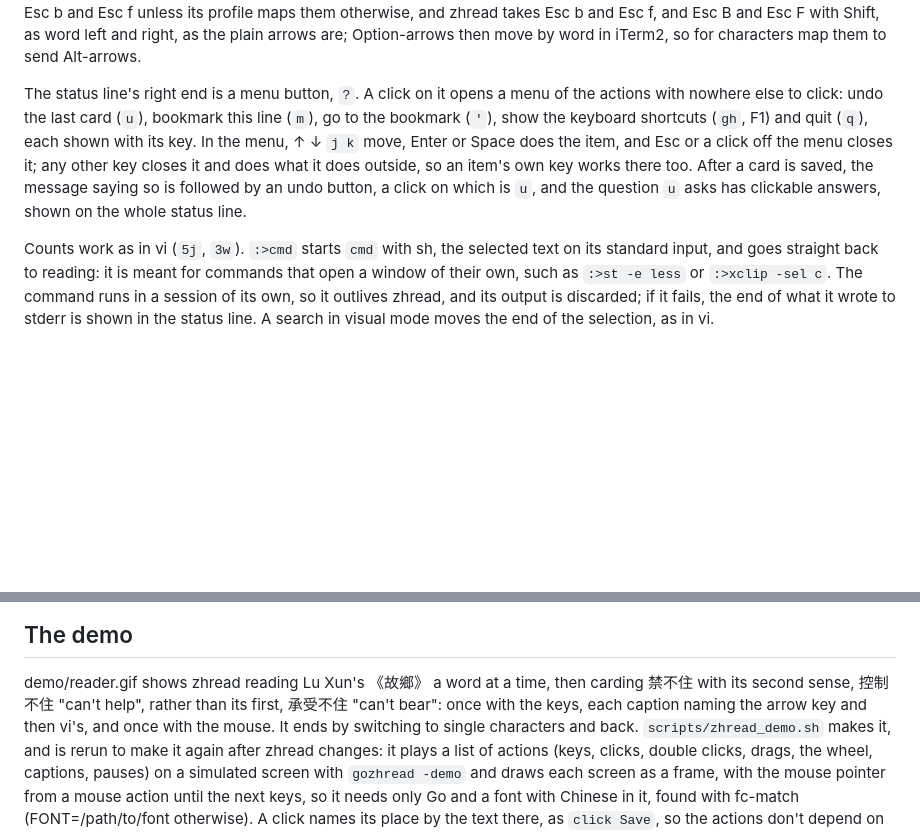
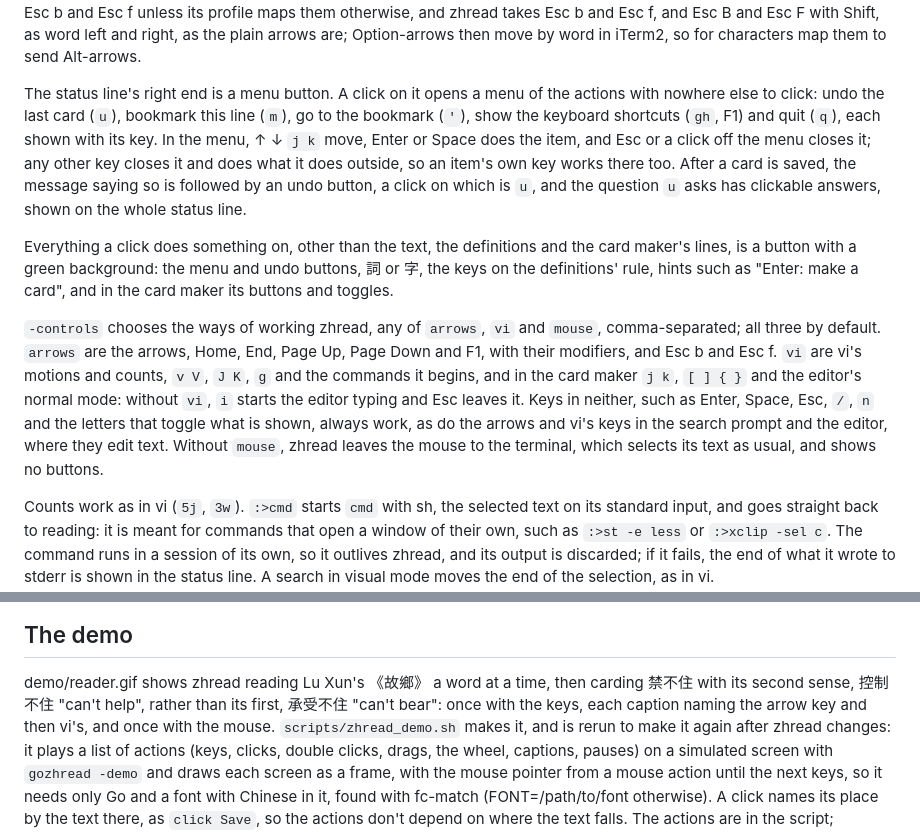
Before and after one commit to caleb-lindgren/zhread, a Markdown page: SPEC.md, 2 parts joined by grey strips. Rendered like a GitHub page; blank space fills up the shorter version.

```diff
--- a/SPEC.md
+++ b/SPEC.md
@@ -165,15 +165,31 @@ takes Esc b and Esc f, and Esc B and Esc F with Shift, as word left and right,
 as the plain arrows are; Option-arrows then move by word in iTerm2, so for
 characters map them to send Alt-arrows.
 
-The status line's right end is a menu button, `?`. A click on it opens a menu
-of the actions with nowhere else to click: undo the last card (`u`), bookmark
-this line (`m`), go to the bookmark (`'`), show the keyboard shortcuts (`gh`, F1) and
-quit (`q`), each shown with its key. In the menu, ↑ ↓ `j k` move, Enter or
-Space does the item, and Esc or a click off the menu closes it; any other key
-closes it and does what it does outside, so an item's own key works there too.
-After a card is saved, the message saying so is followed by an undo button, a
-click on which is `u`, and the question `u` asks has clickable answers, shown
-on the whole status line.
+The status line's right end is a menu button. A click on it opens a menu of
+the actions with nowhere else to click: undo the last card (`u`), bookmark
+this line (`m`), go to the bookmark (`'`), show the keyboard shortcuts (`gh`,
+F1) and quit (`q`), each shown with its key. In the menu, ↑ ↓ `j k` move,
+Enter or Space does the item, and Esc or a click off the menu closes it; any
+other key closes it and does what it does outside, so an item's own key works
+there too. After a card is saved, the message saying so is followed by an undo
+button, a click on which is `u`, and the question `u` asks has clickable
+answers, shown on the whole status line.
+
+Everything a click does something on, other than the text, the definitions and
+the card maker's lines, is a button with a green background: the menu and undo
+buttons, 詞 or 字, the keys on the definitions' rule, hints such as "Enter:
+make a card", and in the card maker its buttons and toggles.
+
+`-controls` chooses the ways of working zhread, any of `arrows`, `vi` and
+`mouse`, comma-separated; all three by default. `arrows` are the arrows, Home,
+End, Page Up, Page Down and F1, with their modifiers, and Esc b and Esc f.
+`vi` are vi's motions and counts, `v V`, `J K`, `g` and the commands it
+begins, and in the card maker `j k`, `[ ] { }` and the editor's normal mode:
+without `vi`, `i` starts the editor typing and Esc leaves it. Keys in neither,
+such as Enter, Space, Esc, `/`, `n` and the letters that toggle what is shown,
+always work, as do the arrows and vi's keys in the search prompt and the
+editor, where they edit text. Without `mouse`, zhread leaves the mouse to the
+terminal, which selects its text as usual, and shows no buttons.
 
 Counts work as in vi (`5j`, `3w`). `:>cmd` starts `cmd` with sh, the
 selected text on its standard input, and goes straight back to reading:
@@ -490,8 +506,7 @@ them.
 demo/reader.gif shows zhread reading Lu Xun's 《故鄉》 a word at a time, then
 carding 禁不住 with its second sense, 控制不住 "can't help", rather than its first,
 承受不住 "can't bear": once with the keys, each caption naming the arrow key
-and then vi's, and once with the mouse. It ends by switching to single
-characters and back.
+and then vi's, and once with the mouse.
 `scripts/zhread_demo.sh` makes it, and is rerun to make it again after zhread
 changes: it plays a list of actions (keys, clicks, double clicks, drags, the
 wheel, captions, pauses) on a simulated screen with `gozhread -demo` and draws
```
Also changed, not shown: README.md (+16 -10 lines), demo/reader.gif, 4 other files.
